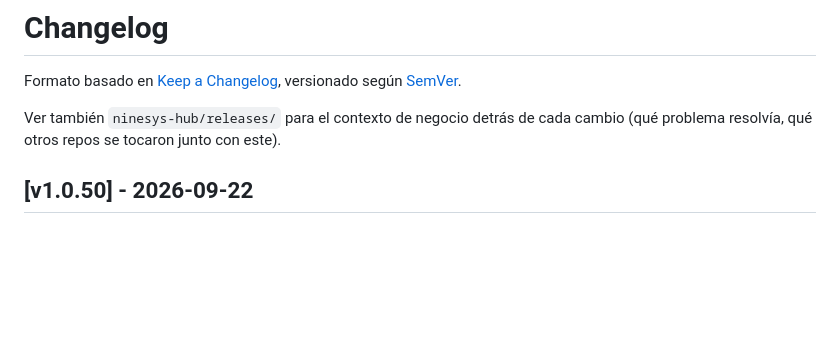
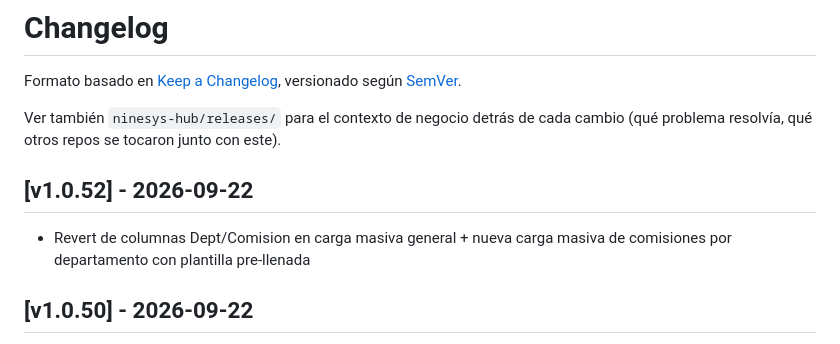
Before and after one commit to softzcar/ninesys-apidev, a Markdown page: CHANGELOG.md, the part around the change. Drawn GitHub-style; blank space fills up the shorter version.

Commit message:
docs: CHANGELOG v1.0.52

```diff
--- a/CHANGELOG.md
+++ b/CHANGELOG.md
@@ -3,6 +3,9 @@
 Formato basado en [Keep a Changelog](https://keepachangelog.com/es-ES/1.1.0/), versionado según [SemVer](https://semver.org/lang/es/).
 
 Ver también `ninesys-hub/releases/` para el contexto de negocio detrás de cada cambio (qué problema resolvía, qué otros repos se tocaron junto con este).
+
+## [v1.0.52] - 2026-09-22
+- Revert de columnas Dept/Comision en carga masiva general + nueva carga masiva de comisiones por departamento con plantilla pre-llenada
 
 ## [v1.0.50] - 2026-09-22
 - Fix critico: /presupuesto/nuevo rechazaba con 401 las llamadas de servicio (19print_app/DTF) desde la auditoria de seguridad del 14/09 -- rompia por completo "Enviar pedido por WhatsApp" en la app DTF
```
